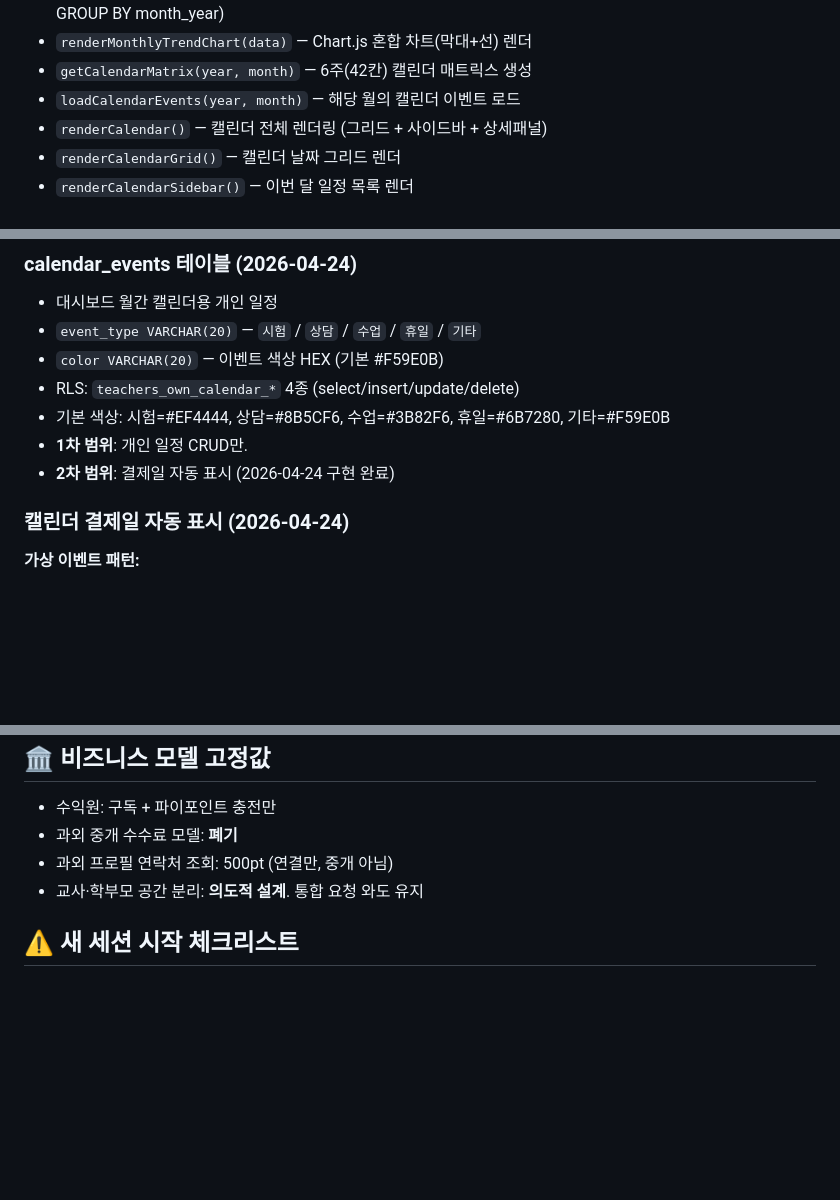
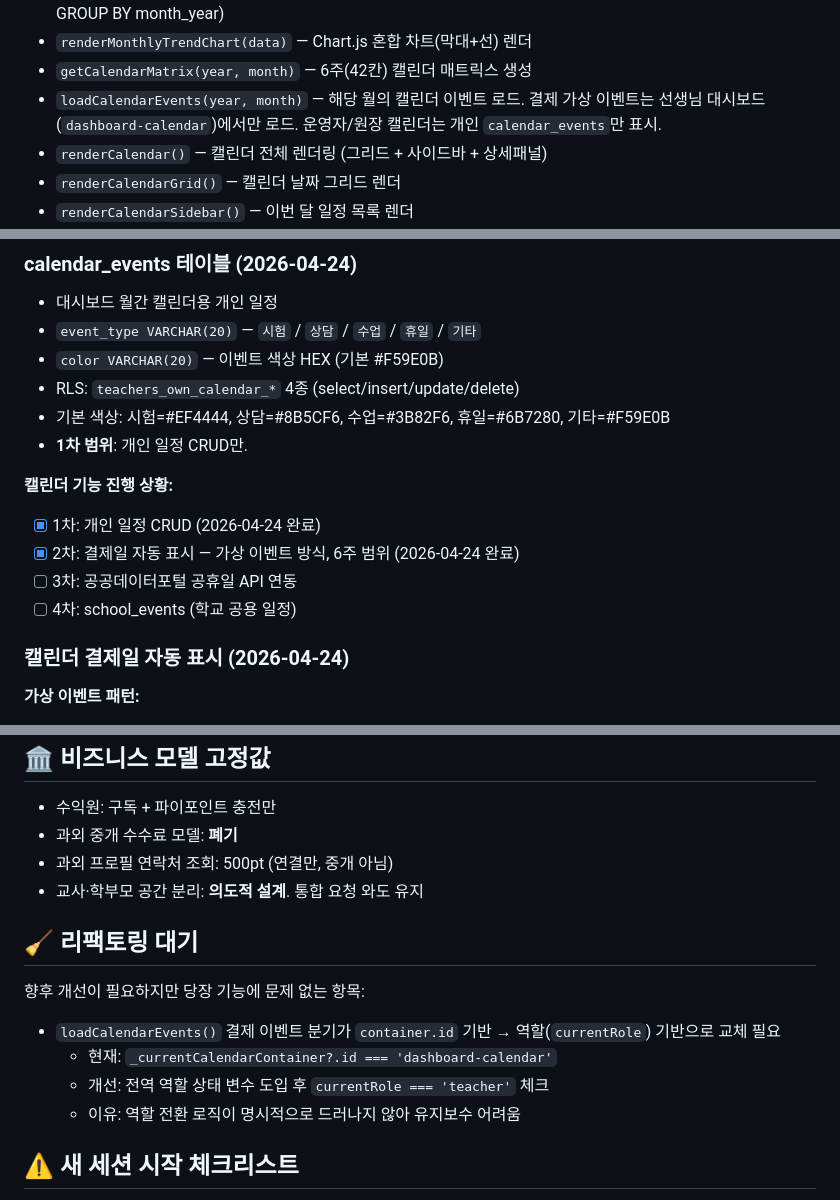
Before and after one commit to bongbong0519/mathiq, a Markdown page: DOCS/decisions.md, 3 parts joined by grey strips. GitHub-like rendering; blank space fills up the shorter version.

Commit message:
docs: decisions.md 캘린더 진행상황 및 리팩토링 대기 섹션 추가
- loadCalendarEvents() 설명에 역할별 분기 동작 명시
- 캘린더 기능 진행상황 체크리스트 추가 (1~4차)
- 리팩토링 대기 섹션 신설 (container.id → currentRole 전환 예정)

Co-Authored-By: Claude Opus 4.5 <noreply@anthropic.com>

```diff
--- a/DOCS/decisions.md
+++ b/DOCS/decisions.md
@@ -19,7 +19,7 @@
 - `loadMonthlyTrend(months)` — 월별 수입/지출/순이익 집계 (accounting_income + accounting_expense GROUP BY month_year)
 - `renderMonthlyTrendChart(data)` — Chart.js 혼합 차트(막대+선) 렌더
 - `getCalendarMatrix(year, month)` — 6주(42칸) 캘린더 매트릭스 생성
-- `loadCalendarEvents(year, month)` — 해당 월의 캘린더 이벤트 로드
+- `loadCalendarEvents(year, month)` — 해당 월의 캘린더 이벤트 로드. 결제 가상 이벤트는 선생님 대시보드(`dashboard-calendar`)에서만 로드. 운영자/원장 캘린더는 개인 `calendar_events`만 표시.
 - `renderCalendar()` — 캘린더 전체 렌더링 (그리드 + 사이드바 + 상세패널)
 - `renderCalendarGrid()` — 캘린더 날짜 그리드 렌더
 - `renderCalendarSidebar()` — 이번 달 일정 목록 렌더
@@ -59,7 +59,12 @@
 - RLS: `teachers_own_calendar_*` 4종 (select/insert/update/delete)
 - 기본 색상: 시험=#EF4444, 상담=#8B5CF6, 수업=#3B82F6, 휴일=#6B7280, 기타=#F59E0B
 - **1차 범위**: 개인 일정 CRUD만.
-- **2차 범위**: 결제일 자동 표시 (2026-04-24 구현 완료)
+
+**캘린더 기능 진행 상황:**
+- [x] 1차: 개인 일정 CRUD (2026-04-24 완료)
+- [x] 2차: 결제일 자동 표시 — 가상 이벤트 방식, 6주 범위 (2026-04-24 완료)
+- [ ] 3차: 공공데이터포털 공휴일 API 연동
+- [ ] 4차: school_events (학교 공용 일정)
 
 ### 캘린더 결제일 자동 표시 (2026-04-24)
 
@@ -168,6 +173,15 @@ school_events (
 - 과외 프로필 연락처 조회: 500pt (연결만, 중개 아님)
 - 교사·학부모 공간 분리: **의도적 설계**. 통합 요청 와도 유지
 
+## 🧹 리팩토링 대기
+
+향후 개선이 필요하지만 당장 기능에 문제 없는 항목:
+
+- `loadCalendarEvents()` 결제 이벤트 분기가 `container.id` 기반 → 역할(`currentRole`) 기반으로 교체 필요
+  - 현재: `_currentCalendarContainer?.id === 'dashboard-calendar'`
+  - 개선: 전역 역할 상태 변수 도입 후 `currentRole === 'teacher'` 체크
+  - 이유: 역할 전환 로직이 명시적으로 드러나지 않아 유지보수 어려움
+
 ## ⚠️ 새 세션 시작 체크리스트
 
 1. 이 파일 먼저 읽기
```
